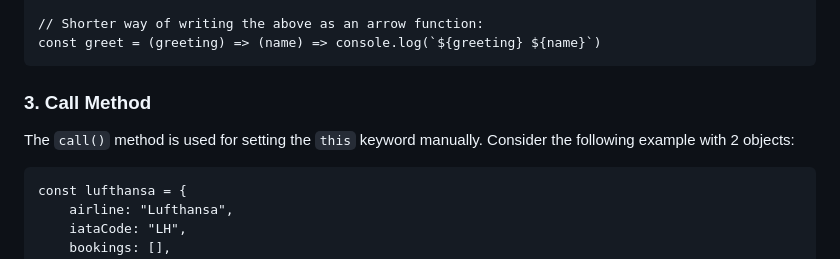
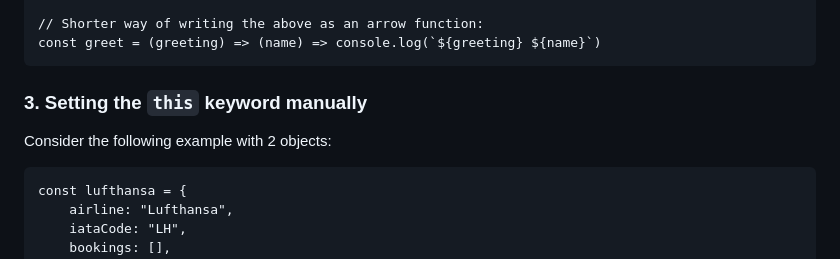
Before and after one commit to swiftybo/Javascript-Notes, a Markdown page: more-on-functions.md, the part around one of its changes. Drawn GitHub-style.

````diff
--- a/more-on-functions.md
+++ b/more-on-functions.md
@@ -60,9 +60,9 @@ greeterHey("Stephen");
 const greet = (greeting) => (name) => console.log(`${greeting} ${name}`)
 ```
 
-### 3. Call Method
+### 3. Setting the `this` keyword manually
 
-The `call()` method is used for setting the `this` keyword manually. Consider the following example with 2 objects:
+Consider the following example with 2 objects:
 
 ```
 const lufthansa = {
````
Also changed, not shown: other parts of more-on-functions.md (+67 -2 lines).
